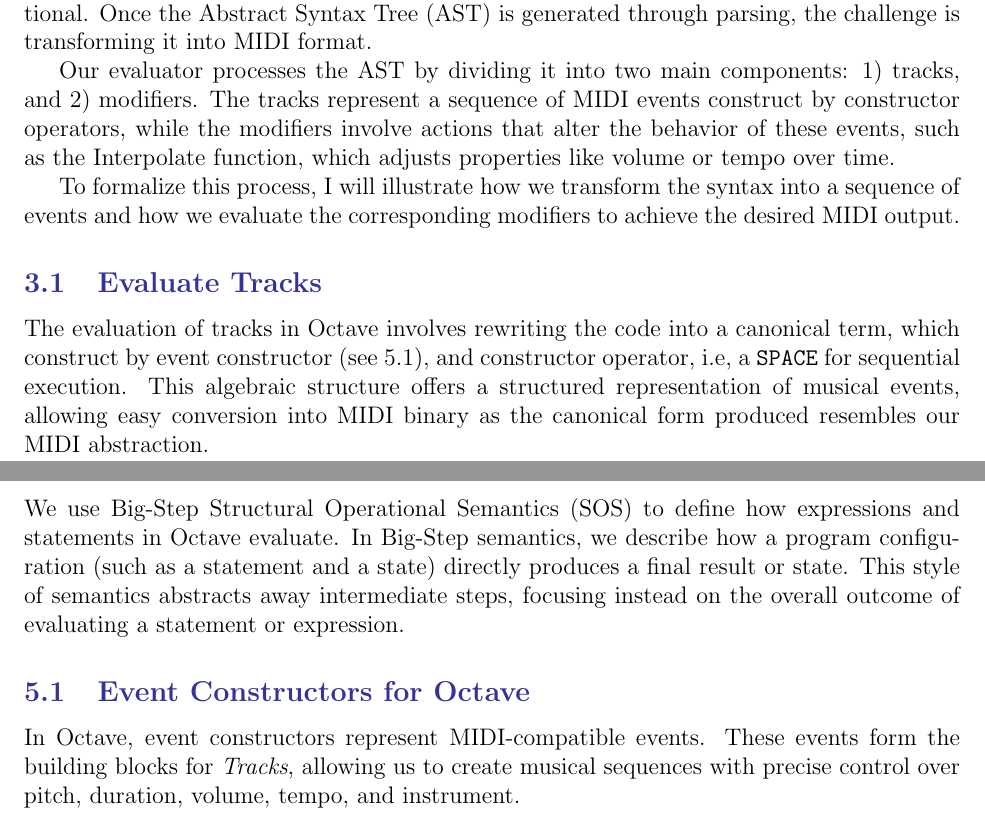
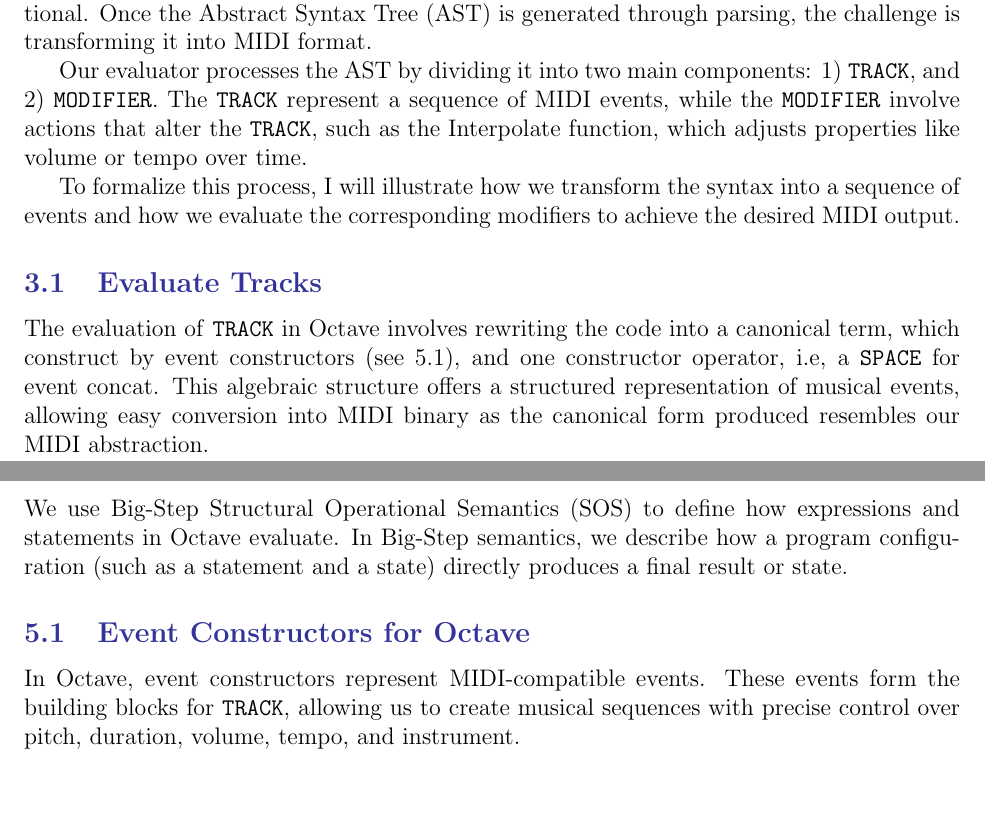
Before and after one commit to Burnham310/Octave, a LaTeX document (doc/octaveDoc.tex): two parts of pages 3 and 5 of 10, joined at a grey line, cut so that both start at the same text, the shorter picture padded with empty space. Compiled offline with pdfLaTeX.

Commit message:
update compiler doc

```diff
--- a/doc/octaveDoc.tex
+++ b/doc/octaveDoc.tex
@@ -129,14 +129,14 @@ In summary, the Octave backend translates high-level constructs, such as linear
 \section{Evaluator Design}
 The frontend for Octave is built entirely from scratch in C. For parsing, we utilize a recursive descent parser, incorporating the concept of binding power, inspired by the Pratt Parser, to handle operator associativity. This approach follows standard practices commonly used in parser and lexer implementations. However, the evaluation step is somewhat unconventional. Once the Abstract Syntax Tree (AST) is generated through parsing, the challenge is transforming it into MIDI format.
 
-Our evaluator processes the AST by dividing it into two main components: 1) tracks, and 2) modifiers. The tracks represent a sequence of MIDI events construct by constructor operators, while the modifiers involve actions that alter the behavior of these events, such as the Interpolate function, which adjusts properties like volume or tempo over time.
+Our evaluator processes the AST by dividing it into two main components: 1) \texttt{TRACK}, and 2) \texttt{MODIFIER}. The \texttt{TRACK} represent a sequence of MIDI events, while the \texttt{MODIFIER} involve actions that alter the \texttt{TRACK}, such as the Interpolate function, which adjusts properties like volume or tempo over time.
 
 To formalize this process, I will illustrate how we transform the syntax into a sequence of events and how we evaluate the corresponding modifiers to achieve the desired MIDI output.
 
 \subsection{Evaluate Tracks}
-The evaluation of tracks in Octave involves rewriting the code into a canonical term,
- which construct by event constructor (see \ref{event constructor}), and constructor operator, i.e, a \texttt{SPACE}
-for sequential execution. This algebraic structure offers a structured
+The evaluation of \texttt{TRACK}  in Octave involves rewriting the code into a canonical term,
+ which construct by event constructors (see \ref{event constructor}), and one constructor operator, i.e, a \texttt{SPACE}
+for event concat. This algebraic structure offers a structured
 representation of musical events, allowing easy conversion into MIDI binary as the canonical form produced
 resembles our MIDI abstraction.
 
@@ -193,11 +193,11 @@ The syntax of Octave is defined using BNF notation as follows. We assume parenth
 \section{Big-Step Semantics}
 
 We use Big-Step Structural Operational Semantics (SOS) to define how expressions
-and statements in Octave evaluate. In Big-Step semantics, we describe how a program configuration (such as a statement and a state) directly produces a final result or state. This style of semantics abstracts away intermediate steps, focusing instead on the overall outcome of evaluating a statement or expression.
+and statements in Octave evaluate. In Big-Step semantics, we describe how a program configuration (such as a statement and a state) directly produces a final result or state.
 
 \subsection{Event Constructors for Octave} \label{event constructor}
 
-In Octave, event constructors represent MIDI-compatible events. These events form the building blocks for \emph{Tracks}, allowing us to create musical sequences with precise control over pitch, duration, volume, tempo, and instrument.
+In Octave, event constructors represent MIDI-compatible events. These events form the building blocks for \texttt{TRACK}, allowing us to create musical sequences with precise control over pitch, duration, volume, tempo, and instrument.
 
 \begin{itemize}
     \item \textbf{NoteOnEvent}: Represents a key press on a specific pitch with a defined duration.
```
Also changed, not shown: doc/octaveDoc.pdf, doc/octaveDoc.tex (2 more changed lines).
